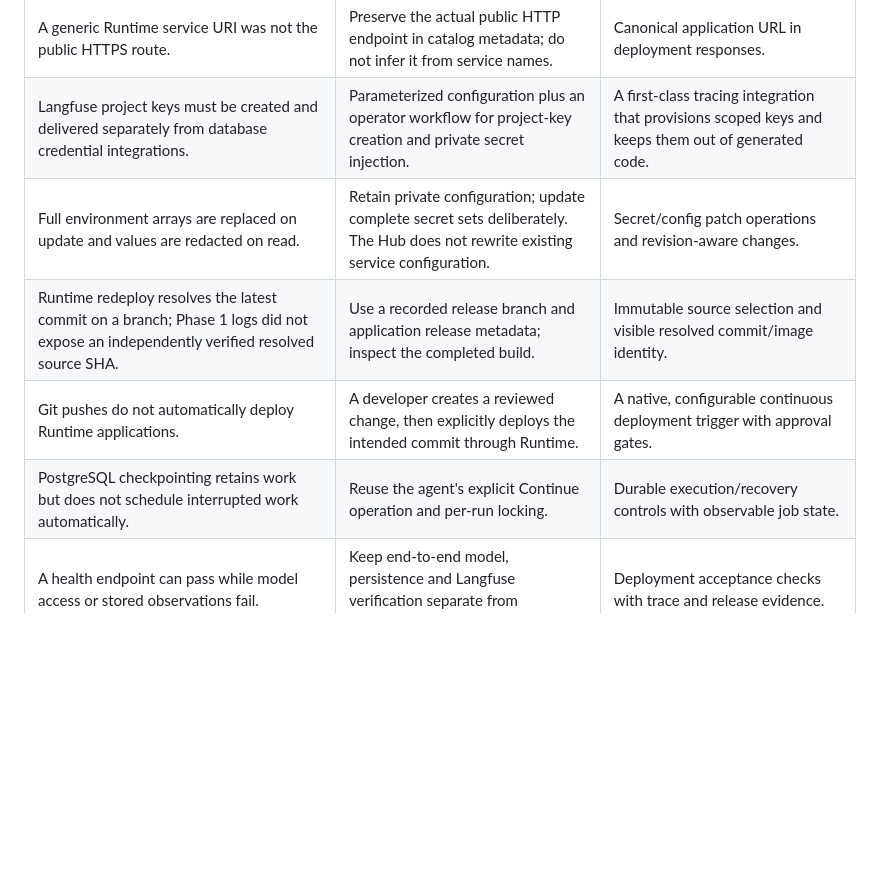
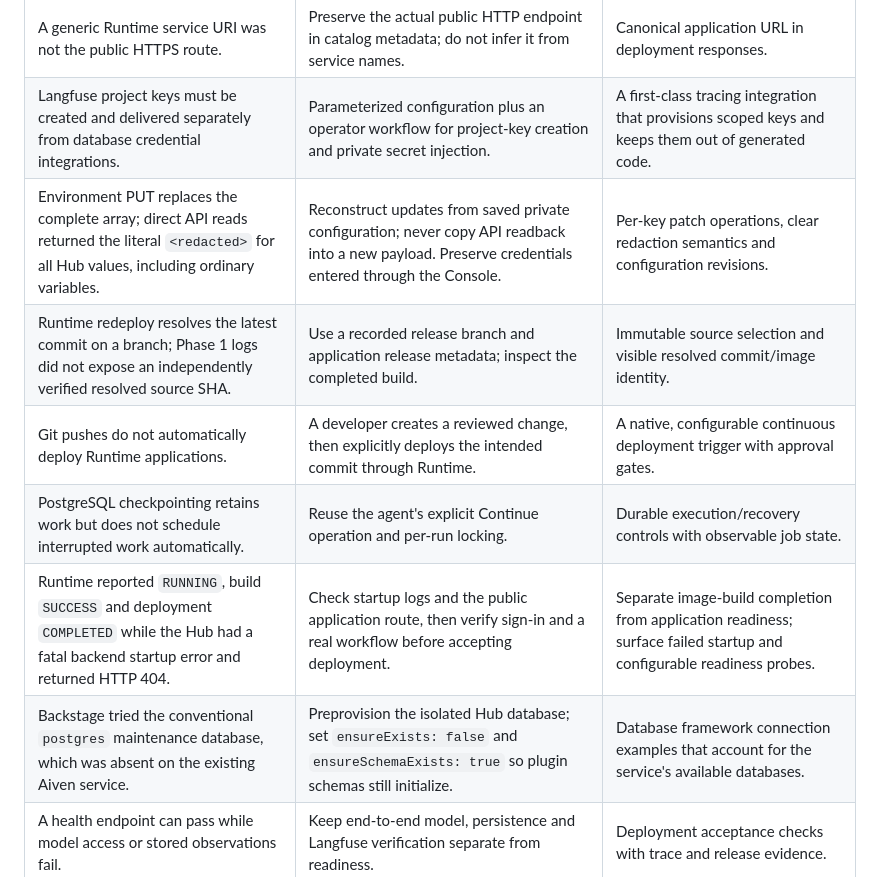
Before and after one commit to carabaestlein/aiven-prototype-agent, a Markdown page: agent-hub/docs/DX-GAPS.md, the part around the change. Drawn GitHub-style; blank space fills up the shorter version.

```diff
--- a/agent-hub/docs/DX-GAPS.md
+++ b/agent-hub/docs/DX-GAPS.md
@@ -8,10 +8,12 @@ These are observations from the existing Phase 1 deployment and this Hub integra
 | Console service deep links require an account identifier in addition to project and service. The shorter project-only path redirected to home. | Copy the authenticated Console's actual service links, including the account segment. | Canonical Console URLs in service API responses and stable deep-link documentation. |
 | A generic Runtime service URI was not the public HTTPS route. | Preserve the actual public HTTP endpoint in catalog metadata; do not infer it from service names. | Canonical application URL in deployment responses. |
 | Langfuse project keys must be created and delivered separately from database credential integrations. | Parameterized configuration plus an operator workflow for project-key creation and private secret injection. | A first-class tracing integration that provisions scoped keys and keeps them out of generated code. |
-| Full environment arrays are replaced on update and values are redacted on read. | Retain private configuration; update complete secret sets deliberately. The Hub does not rewrite existing service configuration. | Secret/config patch operations and revision-aware changes. |
+| Environment PUT replaces the complete array; direct API reads returned the literal `<redacted>` for all Hub values, including ordinary variables. | Reconstruct updates from saved private configuration; never copy API readback into a new payload. Preserve credentials entered through the Console. | Per-key patch operations, clear redaction semantics and configuration revisions. |
 | Runtime redeploy resolves the latest commit on a branch; Phase 1 logs did not expose an independently verified resolved source SHA. | Use a recorded release branch and application release metadata; inspect the completed build. | Immutable source selection and visible resolved commit/image identity. |
 | Git pushes do not automatically deploy Runtime applications. | A developer creates a reviewed change, then explicitly deploys the intended commit through Runtime. | A native, configurable continuous deployment trigger with approval gates. |
 | PostgreSQL checkpointing retains work but does not schedule interrupted work automatically. | Reuse the agent's explicit Continue operation and per-run locking. | Durable execution/recovery controls with observable job state. |
+| Runtime reported `RUNNING`, build `SUCCESS` and deployment `COMPLETED` while the Hub had a fatal backend startup error and returned HTTP 404. | Check startup logs and the public application route, then verify sign-in and a real workflow before accepting deployment. | Separate image-build completion from application readiness; surface failed startup and configurable readiness probes. |
+| Backstage tried the conventional `postgres` maintenance database, which was absent on the existing Aiven service. | Preprovision the isolated Hub database; set `ensureExists: false` and `ensureSchemaExists: true` so plugin schemas still initialize. | Database framework connection examples that account for the service's available databases. |
 | A health endpoint can pass while model access or stored observations fail. | Keep end-to-end model, persistence and Langfuse verification separate from readiness. | Deployment acceptance checks with trace and release evidence. |
 | Backstage must coordinate GitHub auth, repository writes, Runtime identity and Langfuse credentials. | Keep the minimal Hub trusted-user scoped; secrets stay server-side or in Runtime. | Clear, scoped platform credentials and an end-to-end deploy-readiness check. |
 
```
Also changed, not shown: agent-hub/docs/RUNTIME.md (+11 -5 lines), agent-hub/docs/VALIDATION.md (+6 -4 lines).
